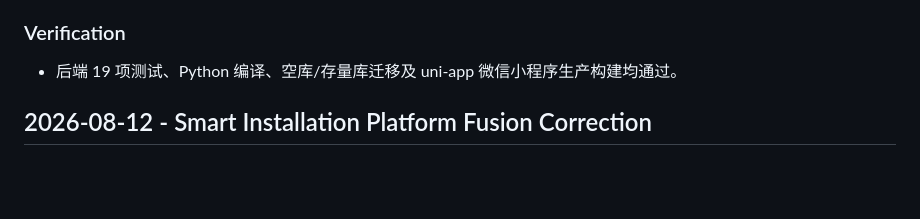
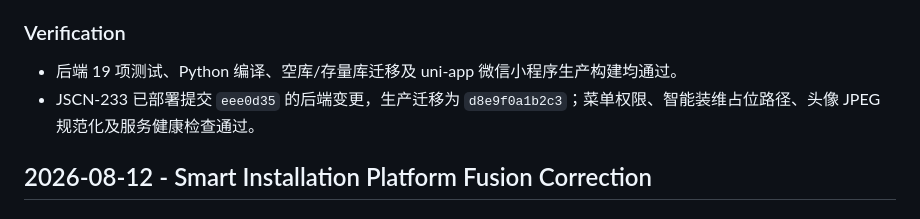
Before and after one commit to NJCATV/netops-littleProgram, a Markdown page: CHANGELOG.md, the part around the change. GitHub-like rendering; blank space fills up the shorter version.

```diff
--- a/CHANGELOG.md
+++ b/CHANGELOG.md
@@ -29,6 +29,7 @@
 ### Verification
 
 - 后端 19 项测试、Python 编译、空库/存量库迁移及 uni-app 微信小程序生产构建均通过。
+- JSCN-233 已部署提交 `eee0d35` 的后端变更，生产迁移为 `d8e9f0a1b2c3`；菜单权限、智能装维占位路径、头像 JPEG 规范化及服务健康检查通过。
 
 ## 2026-08-12 - Smart Installation Platform Fusion Correction
 
```
Also changed, not shown: TASK_LOG.md (+2 -0 lines).
